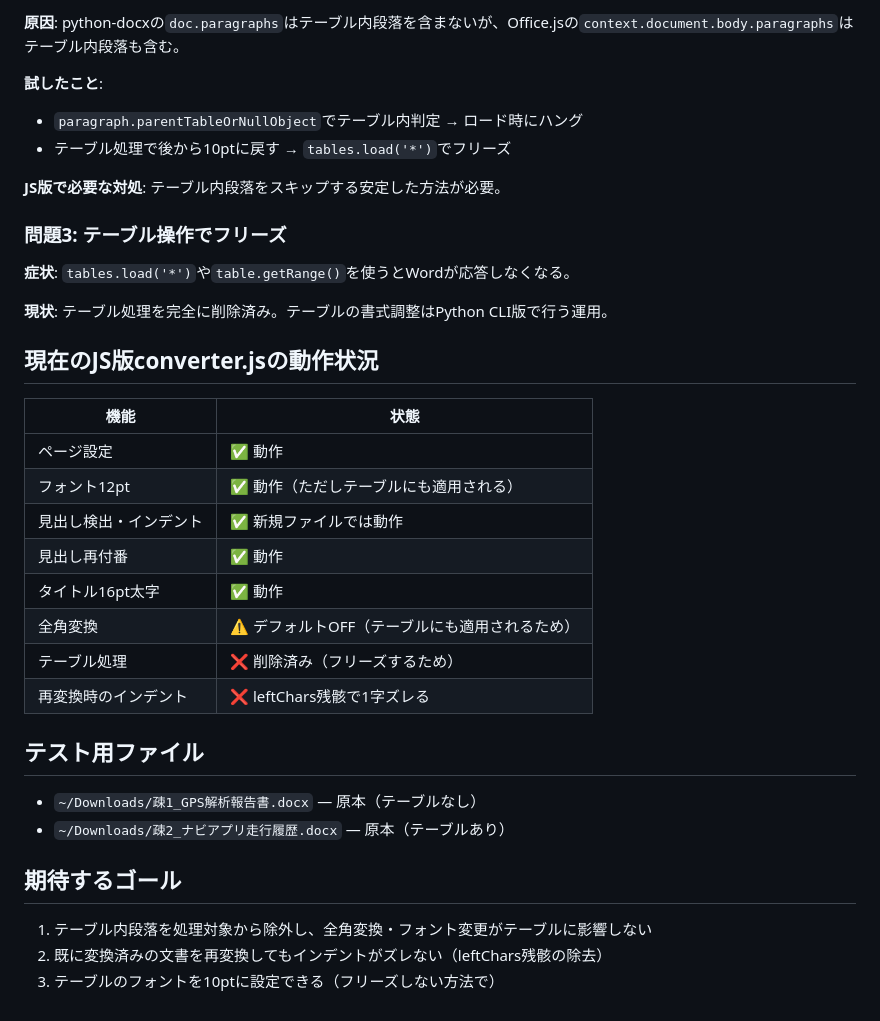
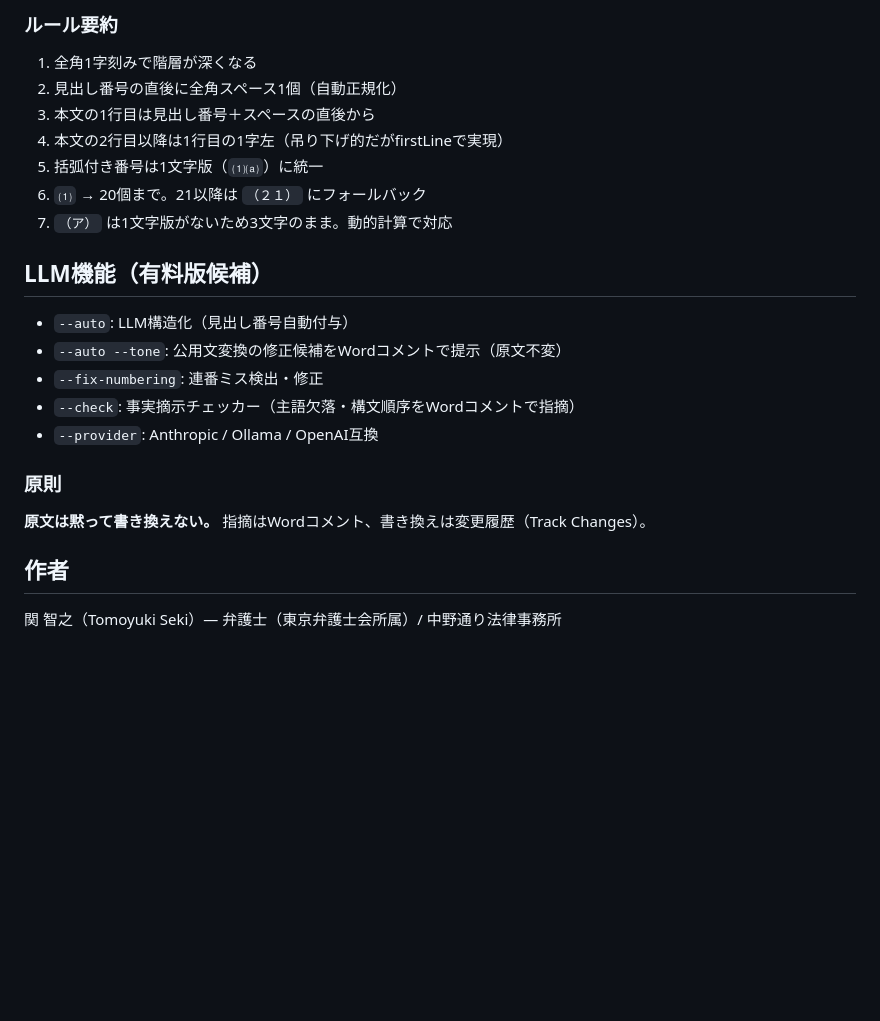
Before and after one commit to yutoribengoshi/court-format-converter, a Markdown page: HANDOFF.md, the part around one of its changes. GitHub-like rendering; blank space fills up the shorter version.

```diff
--- a/HANDOFF.md
+++ b/HANDOFF.md
@@ -86,38 +76,26 @@ def _clear_indent(para):
 
-**原因**: python-docxの`doc.paragraphs`はテーブル内段落を含まないが、Office.jsの`context.document.body.paragraphs`はテーブル内段落も含む。
+### ルール要約
 
-**試したこと**:
-- `paragraph.parentTableOrNullObject`でテーブル内判定 → ロード時にハング
-- テーブル処理で後から10ptに戻す → `tables.load('*')`でフリーズ
+1. 全角1字刻みで階層が深くなる
+2. 見出し番号の直後に全角スペース1個（自動正規化）
+3. 本文の1行目は見出し番号＋スペースの直後から
+4. 本文の2行目以降は1行目の1字左（吊り下げ的だがfirstLineで実現）
+5. 括弧付き番号は1文字版（`⑴⒜`）に統一
+6. `⑴` → 20個まで。21以降は `（２１）` にフォールバック
+7. `（ア）` は1文字版がないため3文字のまま。動的計算で対応
 
-**JS版で必要な対処**: テーブル内段落をスキップする安定した方法が必要。
+## LLM機能（有料版候補）
 
-### 問題3: テーブル操作でフリーズ
+- `--auto`: LLM構造化（見出し番号自動付与）
+- `--auto --tone`: 公用文変換の修正候補をWordコメントで提示（原文不変）
+- `--fix-numbering`: 連番ミス検出・修正
+- `--check`: 事実摘示チェッカー（主語欠落・構文順序をWordコメントで指摘）
+- `--provider`: Anthropic / Ollama / OpenAI互換
 
-**症状**: `tables.load('*')`や`table.getRange()`を使うとWordが応答しなくなる。
+### 原則
 
-**現状**: テーブル処理を完全に削除済み。テーブルの書式調整はPython CLI版で行う運用。
+**原文は黙って書き換えない。** 指摘はWordコメント、書き換えは変更履歴（Track Changes）。
 
-## 現在のJS版converter.jsの動作状況
+## 作者
 
-| 機能 | 状態 |
-|---|---|
-| ページ設定 | ✅ 動作 |
-| フォント12pt | ✅ 動作（ただしテーブルにも適用される） |
-| 見出し検出・インデント | ✅ 新規ファイルでは動作 |
-| 見出し再付番 | ✅ 動作 |
-| タイトル16pt太字 | ✅ 動作 |
-| 全角変換 | ⚠️ デフォルトOFF（テーブルにも適用されるため） |
-| テーブル処理 | ❌ 削除済み（フリーズするため） |
-| 再変換時のインデント | ❌ leftChars残骸で1字ズレる |
-
-## テスト用ファイル
-
-- `~/Downloads/疎1_GPS解析報告書.docx` — 原本（テーブルなし）
-- `~/Downloads/疎2_ナビアプリ走行履歴.docx` — 原本（テーブルあり）
-
-## 期待するゴール
-
-1. テーブル内段落を処理対象から除外し、全角変換・フォント変更がテーブルに影響しない
-2. 既に変換済みの文書を再変換してもインデントがズレない（leftChars残骸の除去）
-3. テーブルのフォントを10ptに設定できる（フリーズしない方法で）
+関 智之（Tomoyuki Seki）— 弁護士（東京弁護士会所属）/ 中野通り法律事務所
```
Also changed, not shown: other parts of HANDOFF.md (+51 -61 lines).
